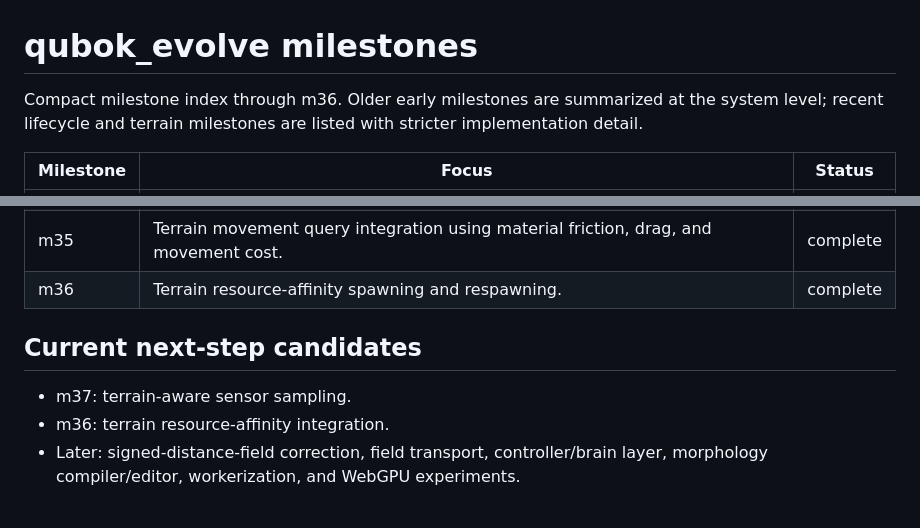
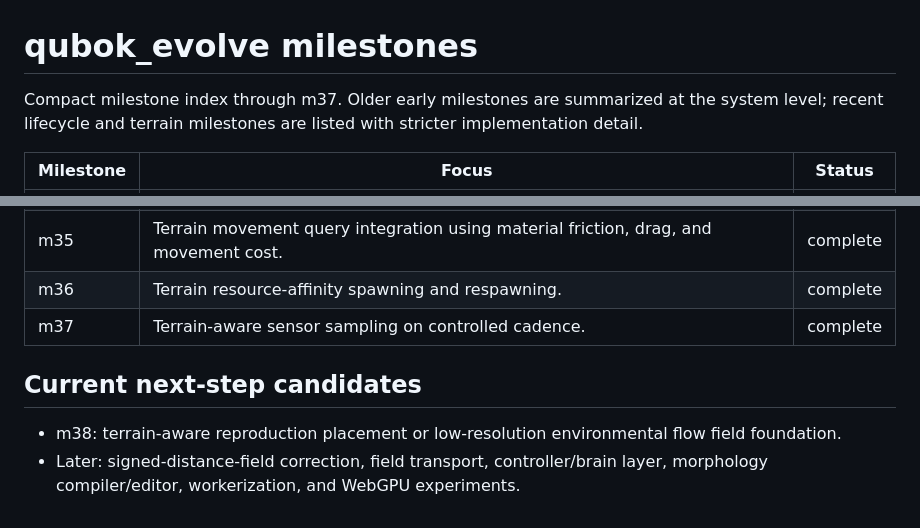
Before and after one commit to qubokjunior/qubok_evolution, a Markdown page: docs/milestones.md, 2 parts joined by grey strips. GitHub-like rendering.

Commit message:
Update milestones for m37

```diff
--- a/docs/milestones.md
+++ b/docs/milestones.md
@@ -1,6 +1,6 @@
 # qubok_evolve milestones
 
-Compact milestone index through m36. Older early milestones are summarized at the system level; recent lifecycle and terrain milestones are listed with stricter implementation detail.
+Compact milestone index through m37. Older early milestones are summarized at the system level; recent lifecycle and terrain milestones are listed with stricter implementation detail.
 
 | Milestone | Focus | Status |
 |---|---|---|
@@ -40,9 +40,9 @@ Compact milestone index through m36. Older early milestones are summarized at th
 | m34 | Terrain Pixi debug render layer with overlay metrics. | complete |
 | m35 | Terrain movement query integration using material friction, drag, and movement cost. | complete |
 | m36 | Terrain resource-affinity spawning and respawning. | complete |
+| m37 | Terrain-aware sensor sampling on controlled cadence. | complete |
 
 ## Current next-step candidates
 
-- m37: terrain-aware sensor sampling.
-- m36: terrain resource-affinity integration.
+- m38: terrain-aware reproduction placement or low-resolution environmental flow field foundation.
 - Later: signed-distance-field correction, field transport, controller/brain layer, morphology compiler/editor, workerization, and WebGPU experiments.
```
